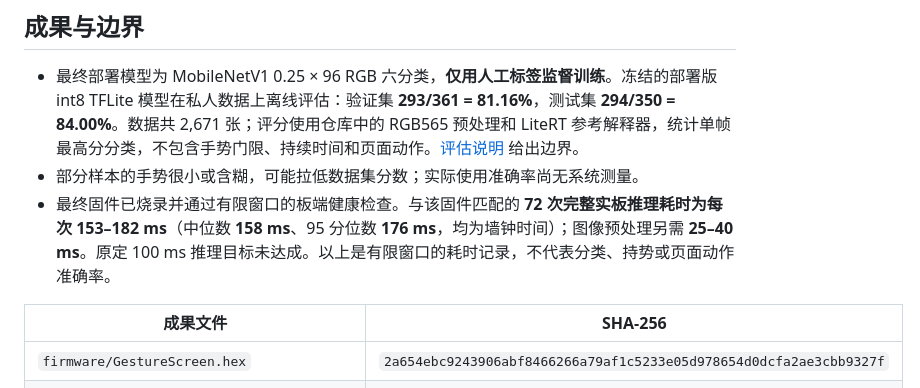
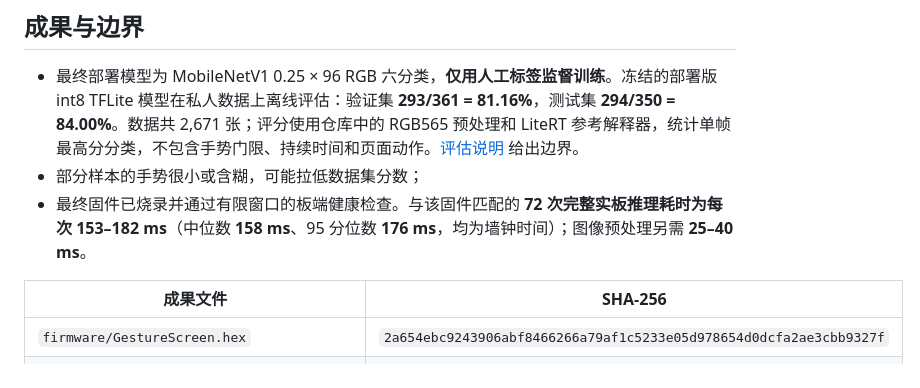
Before and after one commit to Geruyang/GestureScreen, a Markdown page: README.zh-CN.md, the part around the change. Drawn GitHub-style.

Commit message:
Modified README.zh-CN.md
Removed some lines.

```diff
--- a/README.zh-CN.md
+++ b/README.zh-CN.md
@@ -41,8 +41,8 @@ Windows 上用 Python 3.12 安装 `HostTools/requirements-studio.txt` 后，可
 ## 成果与边界
 
 - 最终部署模型为 MobileNetV1 0.25 × 96 RGB 六分类，**仅用人工标签监督训练**。冻结的部署版 int8 TFLite 模型在私人数据上离线评估：验证集 **293/361 = 81.16%**，测试集 **294/350 = 84.00%**。数据共 2,671 张；评分使用仓库中的 RGB565 预处理和 LiteRT 参考解释器，统计单帧最高分分类，不包含手势门限、持续时间和页面动作。[评估说明](Models/README.md) 给出边界。
-- 部分样本的手势很小或含糊，可能拉低数据集分数；实际使用准确率尚无系统测量。
-- 最终固件已烧录并通过有限窗口的板端健康检查。与该固件匹配的 **72 次完整实板推理耗时为每次 153–182 ms**（中位数 **158 ms**、95 分位数 **176 ms**，均为墙钟时间）；图像预处理另需 **25–40 ms**。原定 100 ms 推理目标未达成。以上是有限窗口的耗时记录，不代表分类、持势或页面动作准确率。
+- 部分样本的手势很小或含糊，可能拉低数据集分数；
+- 最终固件已烧录并通过有限窗口的板端健康检查。与该固件匹配的 **72 次完整实板推理耗时为每次 153–182 ms**（中位数 **158 ms**、95 分位数 **176 ms**，均为墙钟时间）；图像预处理另需 **25–40 ms**。
 
 | 成果文件 | SHA-256 |
 | --- | --- |
```
